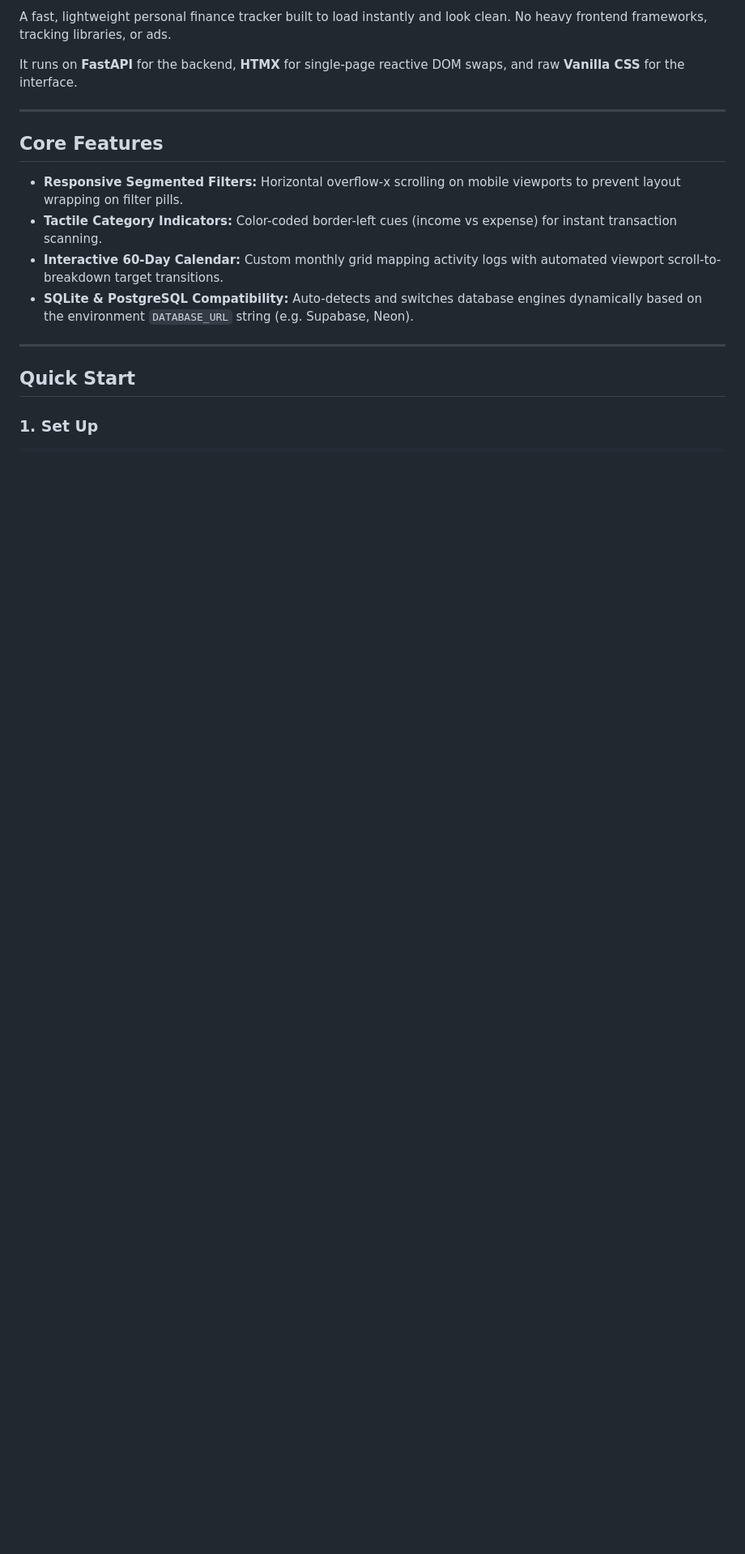
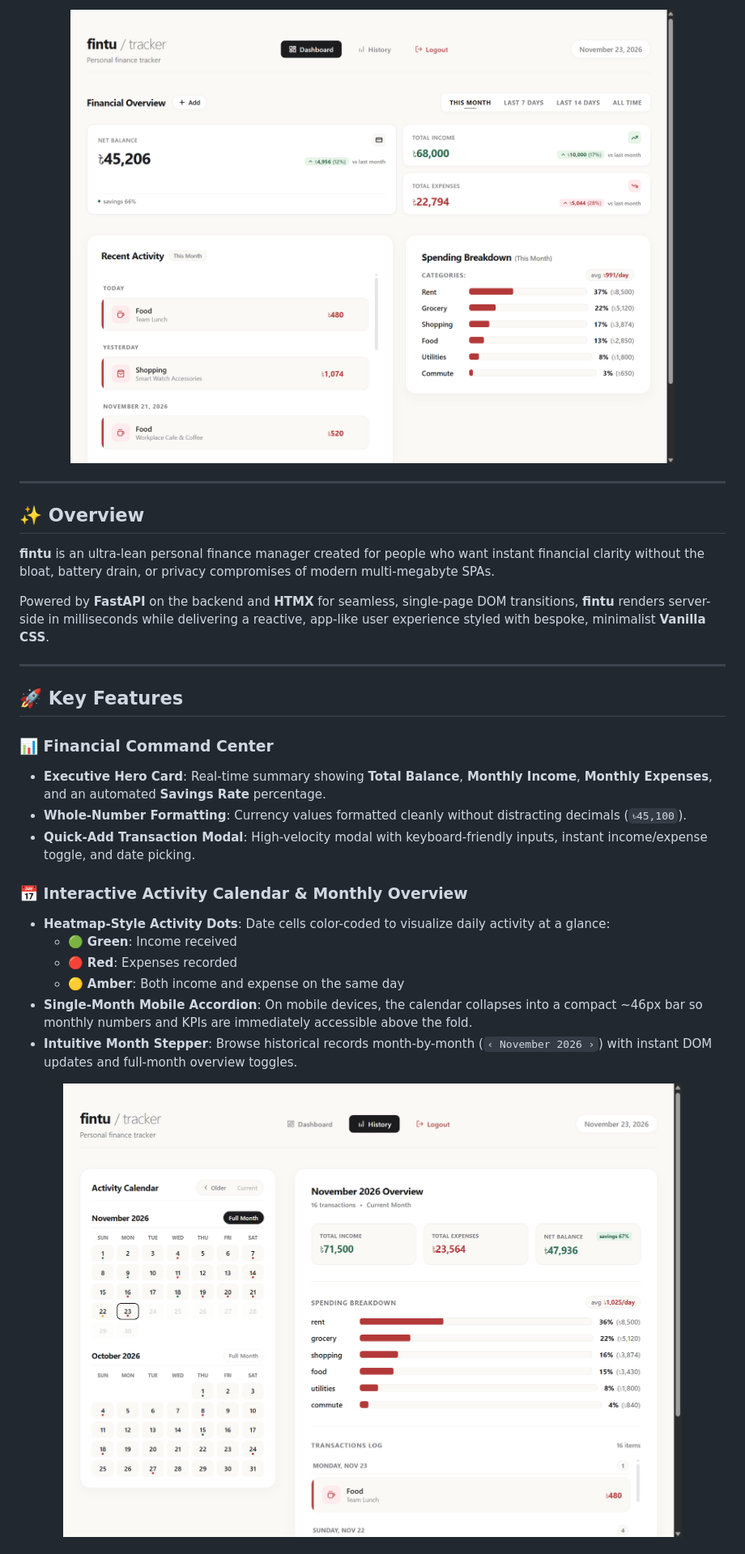
Before and after one commit to MahirTB/fintu, a Markdown page: README.md, the part around one of its changes. Shown at 81% size. GitHub-like rendering; pictures changed too: assets/fintu-hero-mockup.png (added), assets/fintu-history-month-mockup.png (added); blank space fills up the shorter version.

```diff
--- a/README.md
+++ b/README.md
@@ -2,19 +20,36 @@
 
-A fast, lightweight personal finance tracker built to load instantly and look clean. No heavy frontend frameworks, tracking libraries, or ads.
-
-It runs on **FastAPI** for the backend, **HTMX** for single-page reactive DOM swaps, and raw **Vanilla CSS** for the interface.
+<!-- Dashboard Overview -->
+<p align="center">
+  <img src="assets/fintu-hero-mockup.png" alt="fintu Dashboard — Financial Overview & Recent Activity" width="100%" style="border-radius: 14px; box-shadow: 0 20px 50px rgba(0,0,0,0.18);">
+</p>
 
 ---
 
-## Core Features
+## ✨ Overview
 
-*   **Responsive Segmented Filters:** Horizontal overflow-x scrolling on mobile viewports to prevent layout wrapping on filter pills.
-*   **Tactile Category Indicators:** Color-coded border-left cues (income vs expense) for instant transaction scanning.
-*   **Interactive 60-Day Calendar:** Custom monthly grid mapping activity logs with automated viewport scroll-to-breakdown target transitions.
-*   **SQLite & PostgreSQL Compatibility:** Auto-detects and switches database engines dynamically based on the environment `DATABASE_URL` string (e.g. Supabase, Neon).
+**fintu** is an ultra-lean personal finance manager created for people who want instant financial clarity without the bloat, battery drain, or privacy compromises of modern multi-megabyte SPAs.
+
+Powered by **FastAPI** on the backend and **HTMX** for seamless, single-page DOM transitions, **fintu** renders server-side in milliseconds while delivering a reactive, app-like user experience styled with bespoke, minimalist **Vanilla CSS**.
 
 ---
 
-## Quick Start
+## 🚀 Key Features
 
-### 1. Set Up
+### 📊 Financial Command Center
+- **Executive Hero Card**: Real-time summary showing **Total Balance**, **Monthly Income**, **Monthly Expenses**, and an automated **Savings Rate** percentage.
+- **Whole-Number Formatting**: Currency values formatted cleanly without distracting decimals (`৳45,100`).
+- **Quick-Add Transaction Modal**: High-velocity modal with keyboard-friendly inputs, instant income/expense toggle, and date picking.
+
+### 📅 Interactive Activity Calendar & Monthly Overview
+- **Heatmap-Style Activity Dots**: Date cells color-coded to visualize daily activity at a glance:
+  - 🟢 **Green**: Income received
+  - 🔴 **Red**: Expenses recorded
+  - 🟡 **Amber**: Both income and expense on the same day
+- **Single-Month Mobile Accordion**: On mobile devices, the calendar collapses into a compact ~46px bar so monthly numbers and KPIs are immediately accessible above the fold.
+- **Intuitive Month Stepper**: Browse historical records month-by-month (`‹ November 2026 ›`) with instant DOM updates and full-month overview toggles.
+
+<!-- Feature Showcase: Activity Calendar & Full Month Overview -->
+<p align="center">
+  <img src="assets/fintu-history-month-mockup.png" alt="fintu History — Activity Calendar & Full Month Overview" width="100%" style="border-radius: 14px; box-shadow: 0 20px 50px rgba(0,0,0,0.18);">
+</p>
+
```
Also changed, not shown: other parts of README.md (+85 -11 lines), assets/fintu-history-day-mockup.png (added), 3 other files.
